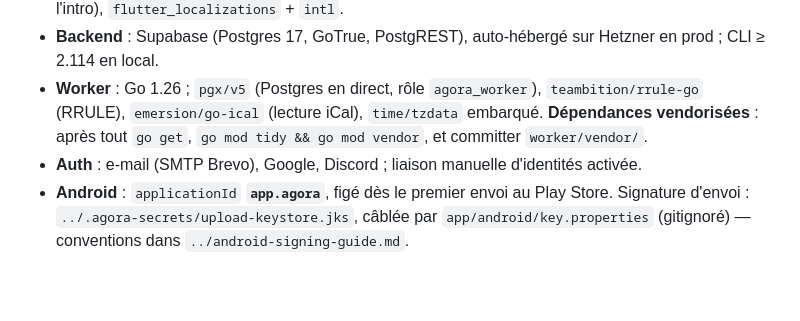
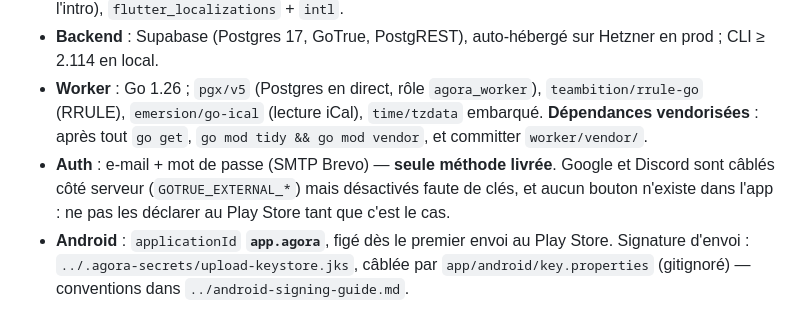
Before and after one commit to Lelio88/Agora, a Markdown page: CLAUDE.md, the part around the change. Drawn GitHub-style; blank space fills up the shorter version.

Commit message:
docs: Google et Discord sont câblés, pas livrés
La pile annonçait trois méthodes de connexion ; la production n'en expose
qu'une, faute de clés OAuth, et les écrans de compte n'ont jamais eu de bouton
pour les deux autres. L'écart s'est vu en remplissant le questionnaire du Play
Store, où déclarer une méthode d'authentification inexistante se vérifie d'un
coup d'œil sur l'écran de connexion.

```diff
--- a/CLAUDE.md
+++ b/CLAUDE.md
@@ -27,7 +27,7 @@ Topologie rapide :
 - **App** : Dart ^3.13 / Flutter stable ; `flutter_riverpod` ^3.4 **sans codegen**, `go_router` ^18, `supabase_flutter` ^2.17, `flutter_timezone` ^5.1, `kalender` ^0.31 (vues d'agenda ; 0.x : API mouvante, garder la version mineure), `url_launcher` ^6.3 (pages légales ouvertes hors de l'app ; `<queries>` déclaré dans le manifeste Android), `webview_flutter` ^4.14 (Android seul : le widget Turnstile, servi par `app/web/captcha.html`), `audioplayers` ^6.8 (le seul jingle de l'app, celui de l'intro), `flutter_localizations` + `intl`.
 - **Backend** : Supabase (Postgres 17, GoTrue, PostgREST), auto-hébergé sur Hetzner en prod ; CLI ≥ 2.114 en local.
 - **Worker** : Go 1.26 ; `pgx/v5` (Postgres en direct, rôle `agora_worker`), `teambition/rrule-go` (RRULE), `emersion/go-ical` (lecture iCal), `time/tzdata` embarqué. **Dépendances vendorisées** : après tout `go get`, `go mod tidy && go mod vendor`, et committer `worker/vendor/`.
-- **Auth** : e-mail (SMTP Brevo), Google, Discord ; liaison manuelle d'identités activée.
+- **Auth** : e-mail + mot de passe (SMTP Brevo) — **seule méthode livrée**. Google et Discord sont câblés côté serveur (`GOTRUE_EXTERNAL_*`) mais désactivés faute de clés, et aucun bouton n'existe dans l'app : ne pas les déclarer au Play Store tant que c'est le cas.
 - **Android** : `applicationId` **`app.agora`**, figé dès le premier envoi au Play Store. Signature d'envoi : `../.agora-secrets/upload-keystore.jks`, câblée par `app/android/key.properties` (gitignoré) — conventions dans `../android-signing-guide.md`.
 
 ## IV. Garde-Fous non négociables
```
